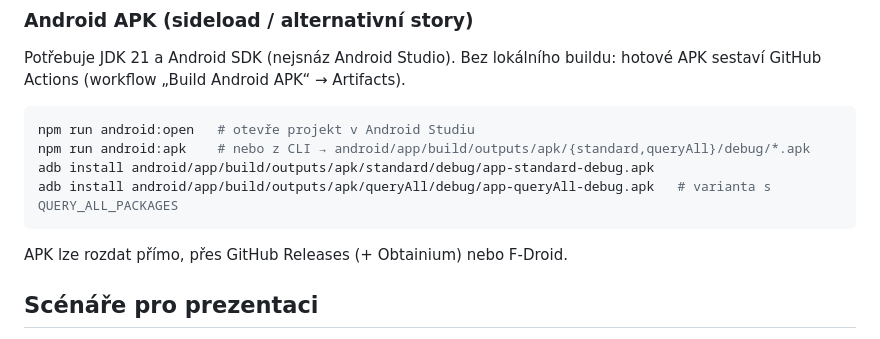
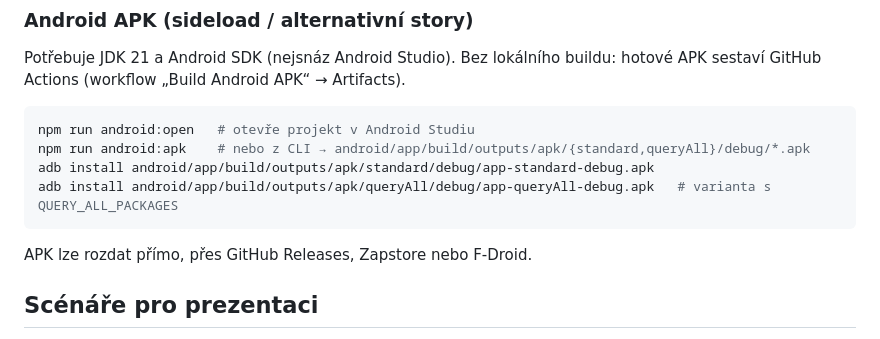
Before and after one commit to moravechynek/mobile_permissions, a Markdown page: README.md, the part around the change. Drawn GitHub-style.

Commit message:
README: mention Zapstore instead of Obtainium
Co-Authored-By: Claude Opus 5.5 <noreply@anthropic.com>

````diff
--- a/README.md
+++ b/README.md
@@ -52,7 +52,7 @@ adb install android/app/build/outputs/apk/standard/debug/app-standard-debug.apk
 adb install android/app/build/outputs/apk/queryAll/debug/app-queryAll-debug.apk   # varianta s QUERY_ALL_PACKAGES
 ```
 
-APK lze rozdat přímo, přes GitHub Releases (+ Obtainium) nebo F-Droid.
+APK lze rozdat přímo, přes GitHub Releases, Zapstore nebo F-Droid.
 
 ## Scénáře pro prezentaci
 
````
